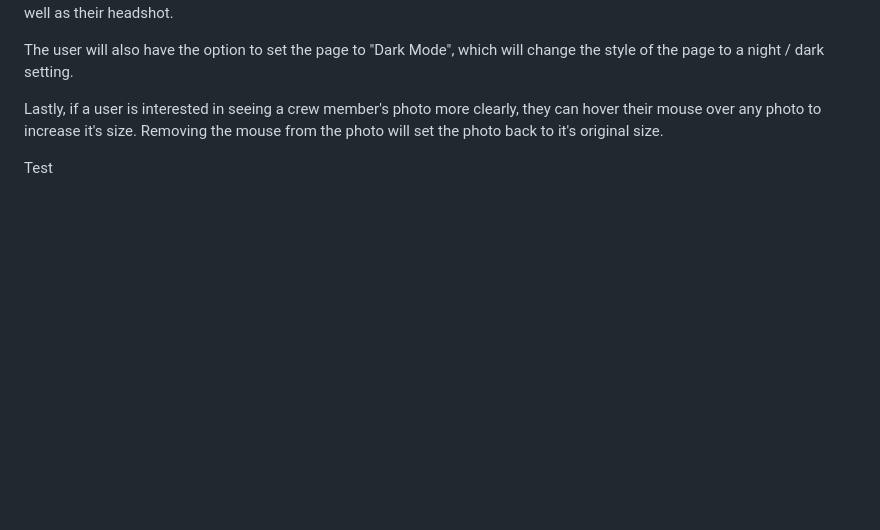
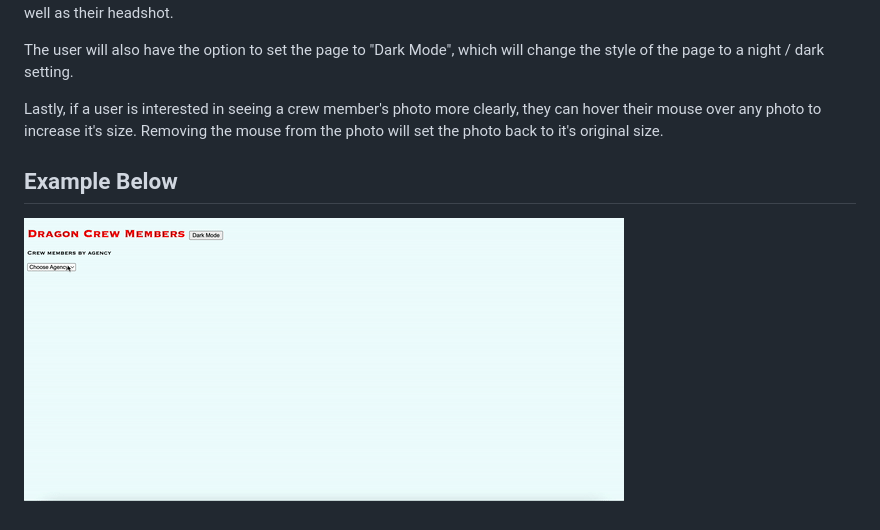
Before and after one commit to kylebrackman/phase-1-project, a Markdown page: README.md, the part around the change. GitHub-like rendering; pictures changed too: gif/Dragon Crew Members.gif (added); blank space fills up the shorter version.

Commit message:
added gif to README.md file

```diff
--- a/README.md
+++ b/README.md
@@ -10,4 +10,5 @@ The user will also have the option to set the page to "Dark Mode", which will ch
 
 Lastly, if a user is interested in seeing a crew member's photo more clearly, they can hover their mouse over any photo to increase it's size. Removing the mouse from the photo will set the photo back to it's original size.
 
-Test
+## Example Below
+![](gif/Dragon%20Crew%20Members.gif)
```
